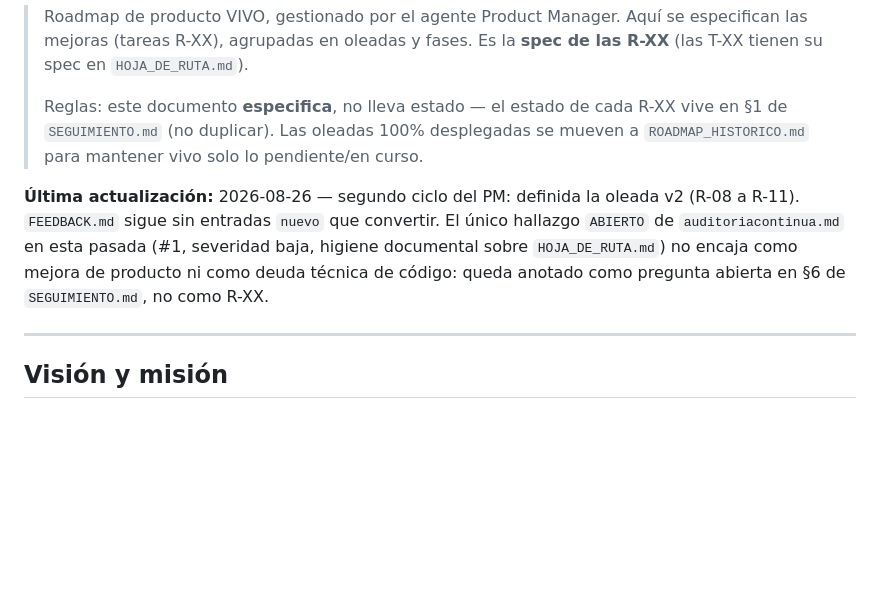
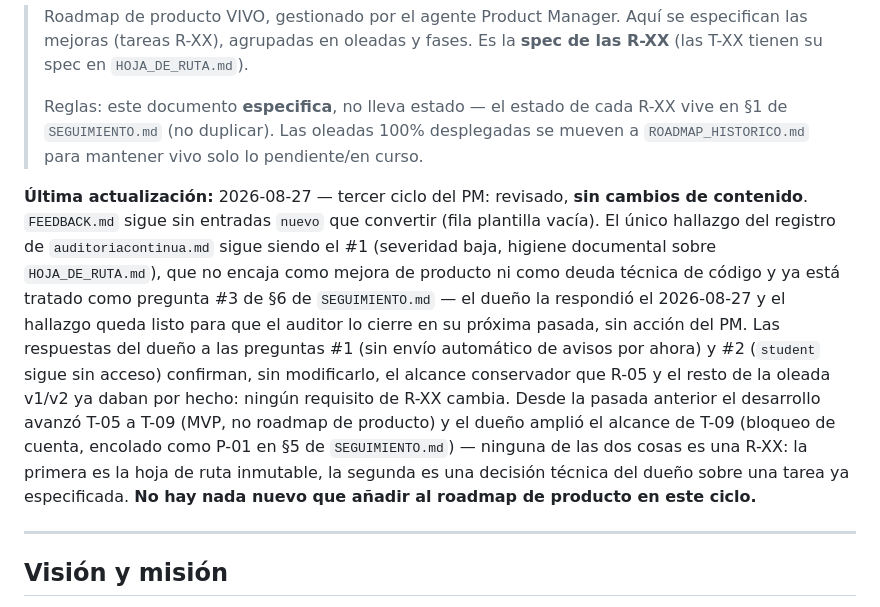
Before and after one commit to JanoSolerDiaz/centro-estudios-sw, a Markdown page: roadmap/ROADMAP_PRODUCTO.md, the part around the change. Drawn GitHub-style; blank space fills up the shorter version.

```diff
--- a/roadmap/ROADMAP_PRODUCTO.md
+++ b/roadmap/ROADMAP_PRODUCTO.md
@@ -8,11 +8,19 @@
 > `SEGUIMIENTO.md` (no duplicar). Las oleadas 100% desplegadas se mueven a
 > `ROADMAP_HISTORICO.md` para mantener vivo solo lo pendiente/en curso.
 
-**Última actualización:** 2026-08-26 — segundo ciclo del PM: definida la oleada v2 (R-08 a R-11).
-`FEEDBACK.md` sigue sin entradas `nuevo` que convertir. El único hallazgo `ABIERTO` de
-`auditoriacontinua.md` en esta pasada (#1, severidad baja, higiene documental sobre
-`HOJA_DE_RUTA.md`) no encaja como mejora de producto ni como deuda técnica de código: queda
-anotado como pregunta abierta en §6 de `SEGUIMIENTO.md`, no como R-XX.
+**Última actualización:** 2026-08-27 — tercer ciclo del PM: revisado, **sin cambios de contenido**.
+`FEEDBACK.md` sigue sin entradas `nuevo` que convertir (fila plantilla vacía). El único hallazgo del
+registro de `auditoriacontinua.md` sigue siendo el #1 (severidad baja, higiene documental sobre
+`HOJA_DE_RUTA.md`), que no encaja como mejora de producto ni como deuda técnica de código y ya está
+tratado como pregunta #3 de §6 de `SEGUIMIENTO.md` — el dueño la respondió el 2026-08-27 y el
+hallazgo queda listo para que el auditor lo cierre en su próxima pasada, sin acción del PM. Las
+respuestas del dueño a las preguntas #1 (sin envío automático de avisos por ahora) y #2 (`student`
+sigue sin acceso) confirman, sin modificarlo, el alcance conservador que R-05 y el resto de la
+oleada v1/v2 ya daban por hecho: ningún requisito de R-XX cambia. Desde la pasada anterior el
+desarrollo avanzó T-05 a T-09 (MVP, no roadmap de producto) y el dueño amplió el alcance de T-09
+(bloqueo de cuenta, encolado como P-01 en §5 de `SEGUIMIENTO.md`) — ninguna de las dos cosas es una
+R-XX: la primera es la hoja de ruta inmutable, la segunda es una decisión técnica del dueño sobre una
+tarea ya especificada. **No hay nada nuevo que añadir al roadmap de producto en este ciclo.**
 
 ---
 
```
Also changed, not shown: roadmap/HISTORIAL_SESIONES.md (+37 -0 lines).
